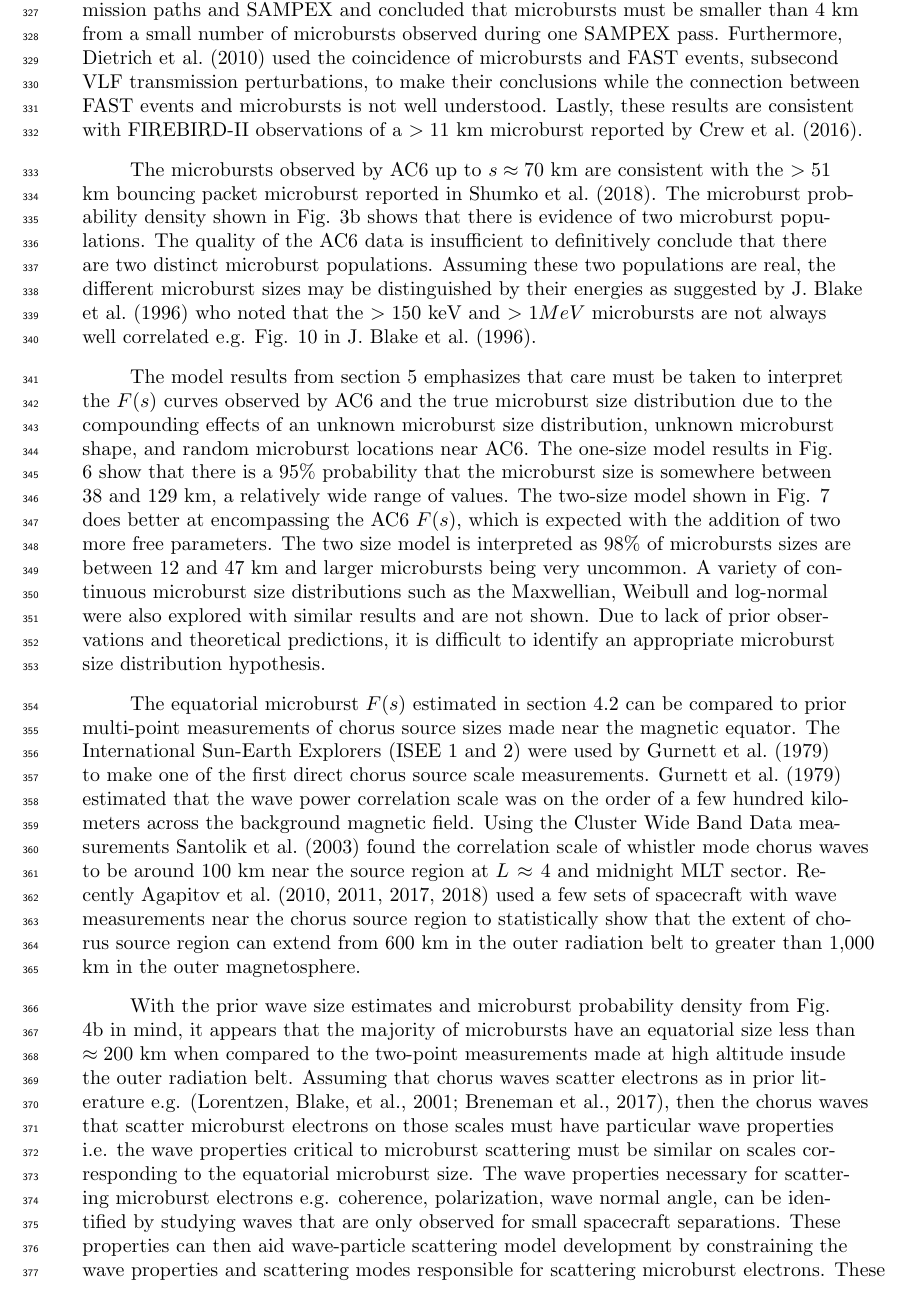
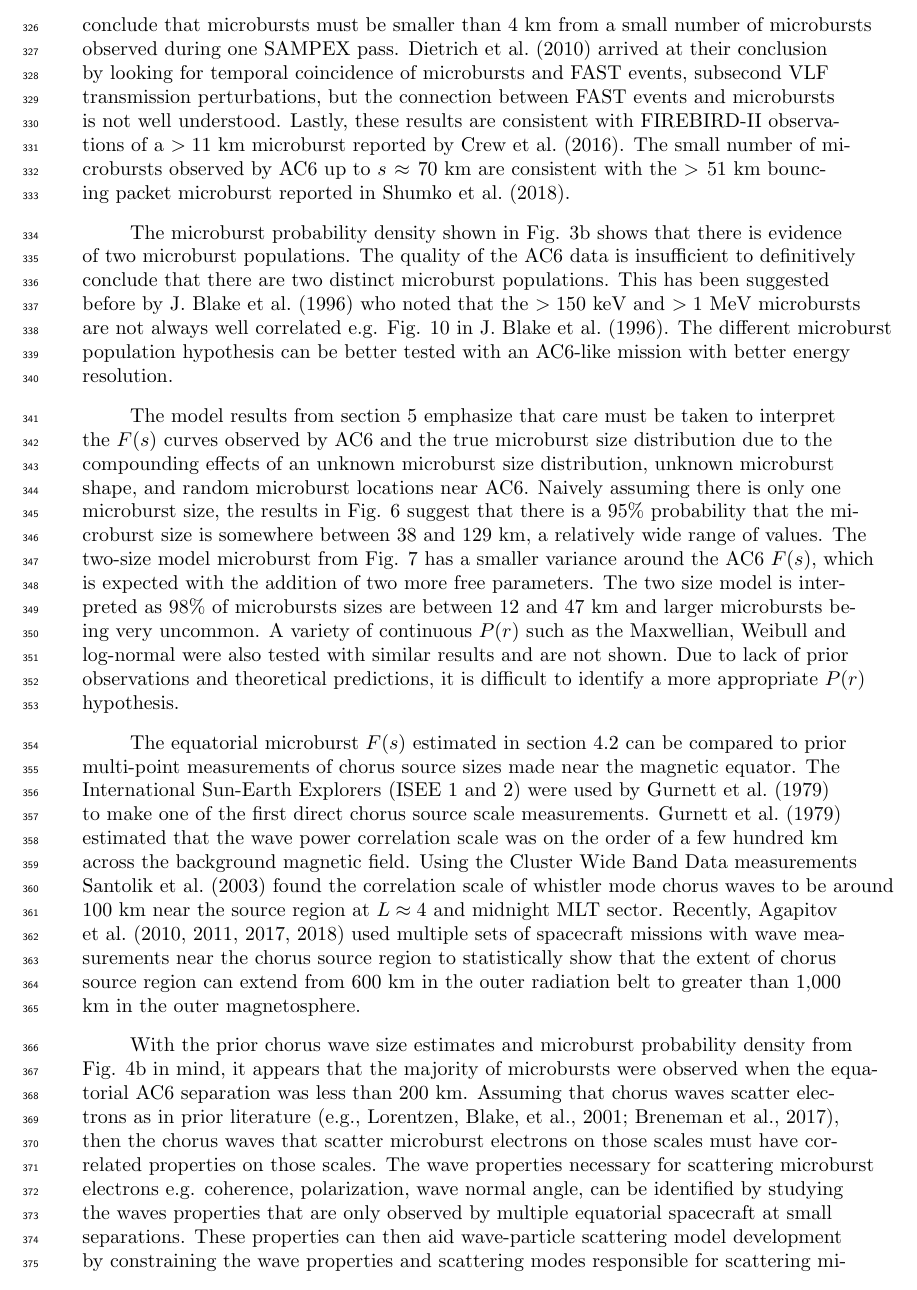
Before and after one commit to mshumko/ac6_microburst_scale_sizes, a LaTeX document (paper/shumko_ac6_microburst_scale_size_v0_0.tex): part of page 15 of 19, cut so that both start at the same text. Compiled offline with pdfLaTeX.

Commit message:
Paper edits.

```diff
--- a/paper/shumko_ac6_microburst_scale_size_v0_0.tex
+++ b/paper/shumko_ac6_microburst_scale_size_v0_0.tex
@@ -259,14 +259,14 @@ P(d) = a \delta(s-d_0) + (1-a)\delta(s-d_1)
 \end{figure}
 
 \section{Discussion}
-The LEO microburst $F(s)$ estimated in section \ref{microburst_distribution} shows that a majority of coincident microburst were observed by AC6 when they were separated by less than a few tens of km. When taken in context with prior literature, the LEO microburst size distribution calculated here is consistent with prior microburst size estimates. These results are most similar to \citeA{Parks1967} who reported that $> 15$ keV microbursts are $40 \pm 14$ km and the bouncing packet example shown in \citeA{Blake1996} with a size of ``at least a few tens of kilometers". The AC6 microburst size distribution is much larger than the sizes reported in \citeA{Dietrich2010} who used very low (VLF) frequency transmission paths and SAMPEX and concluded that microbursts must be smaller than 4 km from a small number of microbursts observed during one SAMPEX pass. Furthermore, \citeA{Dietrich2010} used the coincidence of microbursts and FAST events, subsecond VLF transmission perturbations, to make their conclusions while the connection between FAST events and microbursts is not well understood. Lastly, these results are consistent with FIREBIRD-II observations of a $> 11$ km microburst reported by \citeA{Crew2016}.
+The LEO microburst $F(s)$ estimated in section \ref{microburst_distribution} shows that a majority of coincident microburst were observed by AC6 when they were separated by less than a few tens of km. This conclusion is consistent with prior literature and most similar to \citeA{Parks1967} who reported that $> 15$ keV microbursts are $40 \pm 14$ km and the bouncing packet example shown in \citeA{Blake1996} with a size of ``at least a few tens of kilometers". The AC6 microburst size distribution is much larger than the sizes reported in \citeA{Dietrich2010} who used very low (VLF) frequency transmission paths and SAMPEX to conclude that microbursts must be smaller than 4 km from a small number of microbursts observed during one SAMPEX pass. \citeA{Dietrich2010} arrived at their conclusion by looking for temporal coincidence of microbursts and FAST events, subsecond VLF transmission perturbations, but the connection between FAST events and microbursts is not well understood. Lastly, these results are consistent with FIREBIRD-II observations of a $> 11$ km microburst reported by \citeA{Crew2016}. The small number of microbursts observed by AC6 up to $s \approx 70$ km are consistent with the $> 51$ km bouncing packet microburst reported in \citeA{Shumko2018a}.
 
-The microbursts observed by AC6 up to $s \approx 70$ km are consistent with the $> 51$ km bouncing packet microburst reported in \citeA{Shumko2018a}. The microburst probability density shown in Fig. \ref{fig3}b shows that there is evidence of two microburst populations. The quality of the AC6 data is insufficient to definitively conclude that there are two distinct microburst populations. Assuming these two populations are real, the different microburst sizes may be distinguished by their energies as suggested by \citeA{Blake1996} who noted that the $> 150$ keV and $> 1 MeV$ microbursts are not always well correlated e.g. Fig. 10 in \citeA{Blake1996}.
+The microburst probability density shown in Fig. \ref{fig3}b shows that there is evidence of two microburst populations. The quality of the AC6 data is insufficient to definitively conclude that there are two distinct microburst populations. This has been suggested before by \citeA{Blake1996} who noted that the $> 150$ keV and $> 1$ MeV microbursts are not always well correlated e.g. Fig. 10 in \citeA{Blake1996}. The different microburst population hypothesis can be better tested with an AC6-like mission with better energy resolution.
 
-The model results from section \ref{model_section} emphasizes that care must be taken to interpret the $F(s)$ curves observed by AC6 and the true microburst size distribution due to the compounding effects of an unknown microburst size distribution, unknown microburst shape, and random microburst locations near AC6. The one-size model results in Fig. \ref{fig6} show that there is a 95\% probability that the microburst size is somewhere between 38 and 129 km, a relatively wide range of values. The two-size model shown in Fig. \ref{fig7} does better at encompassing the AC6 $F(s)$, which is expected with the addition of two more free parameters. The two size model is interpreted as 98\% of microbursts sizes are between 12 and 47 km and larger microbursts being very uncommon. A variety of continuous microburst size distributions such as the Maxwellian, Weibull and log-normal were also explored with similar results and are not shown. Due to lack of prior observations and theoretical predictions, it is difficult to identify an appropriate microburst size distribution hypothesis.
+The model results from section \ref{model_section} emphasize that care must be taken to interpret the $F(s)$ curves observed by AC6 and the true microburst size distribution due to the compounding effects of an unknown microburst size distribution, unknown microburst shape, and random microburst locations near AC6. Naively assuming there is only one microburst size, the results in Fig. \ref{fig6} suggest that there is a 95\% probability that the microburst size is somewhere between 38 and 129 km, a relatively wide range of values. The two-size model microburst from Fig. \ref{fig7} has a smaller variance around the AC6 $F(s)$, which is expected with the addition of two more free parameters. The two size model is interpreted as 98\% of microbursts sizes are between 12 and 47 km and larger microbursts being very uncommon. A variety of continuous $P(r)$ such as the Maxwellian, Weibull and log-normal were also tested with similar results and are not shown. Due to lack of prior observations and theoretical predictions, it is difficult to identify a more appropriate $P(r)$ hypothesis.
 
-The equatorial microburst $F(s)$ estimated in section \ref{microburst_distribution} can be compared to prior multi-point measurements of chorus source sizes made near the magnetic equator. The International Sun-Earth Explorers (ISEE 1 and 2) were used by \citeA{Gurnett1979} to make one of the first direct chorus source scale measurements. \citeA{Gurnett1979} estimated that the wave power correlation scale was on the order of a few hundred kilometers across the background magnetic field. Using the Cluster Wide Band Data measurements \citeA{Santolik2003} found the correlation scale of whistler mode chorus waves to be around 100 km near the source region at $L \approx 4$ and midnight MLT sector. Recently \citeA{Agapitov2010, Agapitov2011b, Agapitov2017a, Agapitov2018} used a few sets of spacecraft with wave measurements near the chorus source region to statistically show that the extent of chorus source region can extend from 600 km in the outer radiation belt to greater than 1,000 km in the outer magnetosphere.
+The equatorial microburst $F(s)$ estimated in section \ref{microburst_distribution} can be compared to prior multi-point measurements of chorus source sizes made near the magnetic equator. The International Sun-Earth Explorers (ISEE 1 and 2) were used by \citeA{Gurnett1979} to make one of the first direct chorus source scale measurements. \citeA{Gurnett1979} estimated that the wave power correlation scale was on the order of a few hundred km across the background magnetic field. Using the Cluster Wide Band Data measurements \citeA{Santolik2003} found the correlation scale of whistler mode chorus waves to be around 100 km near the source region at $L \approx 4$ and midnight MLT sector. Recently, \citeA{Agapitov2010, Agapitov2011b, Agapitov2017a, Agapitov2018} used multiple sets of spacecraft missions with wave measurements near the chorus source region to statistically show that the extent of chorus source region can extend from 600 km in the outer radiation belt to greater than 1,000 km in the outer magnetosphere.
 
-With the prior wave size estimates and microburst probability density from Fig. \ref{fig4}b in mind, it appears that the majority of microbursts have an equatorial size less than $\approx 200$ km when compared to the two-point measurements made at high altitude insude the outer radiation belt. Assuming that chorus waves scatter electrons as in prior literature e.g. \cite{Lorentzen2001a, Breneman2017}, then the chorus waves that scatter microburst electrons on those scales must have particular wave properties i.e. the wave properties critical to microburst scattering must be similar on scales corresponding to the equatorial microburst size. The wave properties necessary for scattering microburst electrons e.g. coherence, polarization, wave normal angle, can be identified by studying waves that are only observed for small spacecraft separations. These properties can then aid wave-particle scattering model development by constraining the wave properties and scattering modes responsible for scattering microburst electrons. These models may then be capable of predicting the distribution of microburst sizes that should be observed in LEO.
+With the prior chorus wave size estimates and microburst probability density from Fig. \ref{fig4}b in mind, it appears that the majority of microbursts were observed when the equatorial AC6 separation was less than $200$ km. Assuming that chorus waves scatter electrons as in prior literature \cite<e.g.,>[]{Lorentzen2001a, Breneman2017}, then the chorus waves that scatter microburst electrons on those scales must have correlated properties on those scales. The wave properties necessary for scattering microburst electrons e.g. coherence, polarization, wave normal angle, can be identified by studying the waves properties that are only observed by multiple equatorial spacecraft at small separations. These properties can then aid wave-particle scattering model development by constraining the wave properties and scattering modes responsible for scattering microburst electrons. These models may then be capable of predicting the distribution of microburst sizes that should be observed in LEO.
 
 \section{Conclusions}
```
Also changed, not shown: paper/shumko_ac6_microburst_scale_size_v0_0.pdf, paper/shumko_ac6_microburst_scale_size_v0_0.tex (4 more changed lines).
